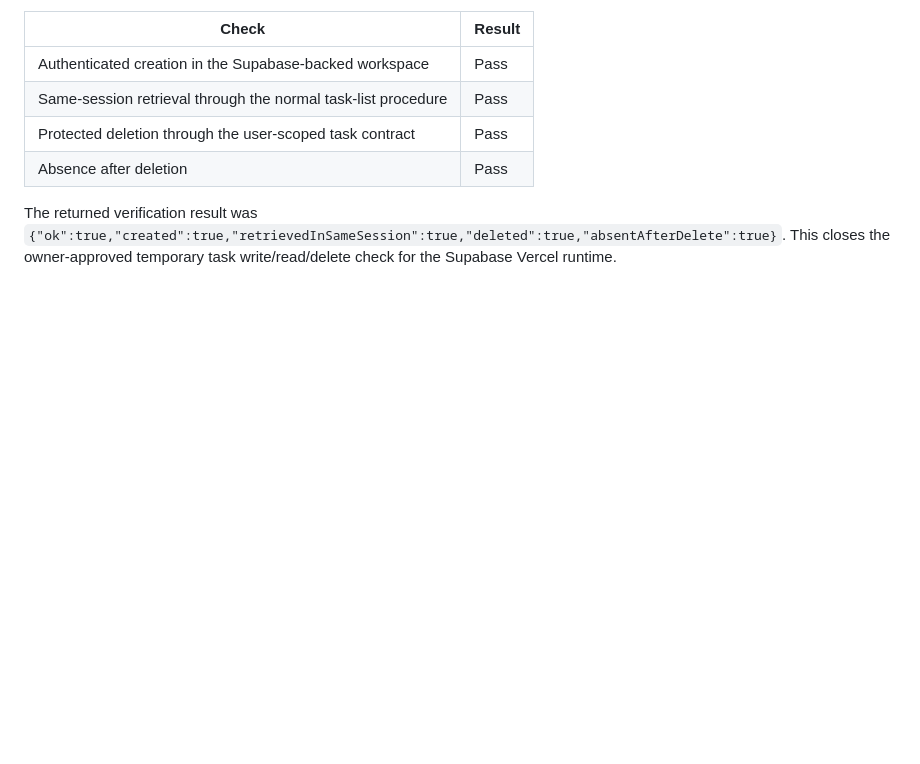
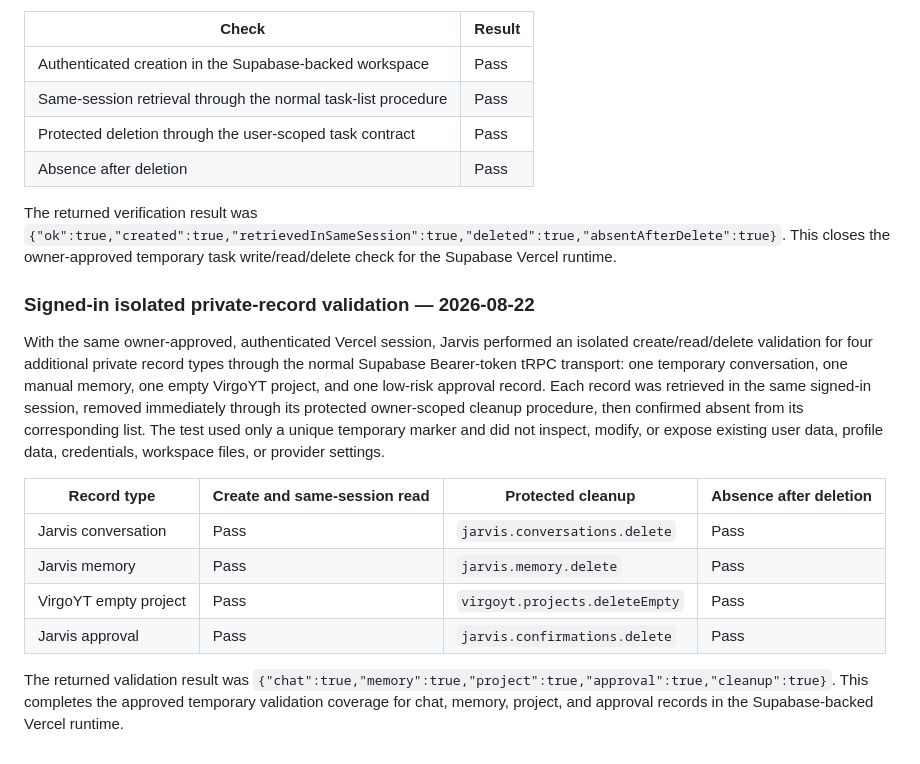
Before and after one commit to darkvirgoyt-beep/jarvis-personal-ai, a Markdown page: docs/production-qa-audit.md, the part around the change. Drawn GitHub-style; blank space fills up the shorter version.

Commit message:
docs: record private production validation evidence

```diff
--- a/docs/production-qa-audit.md
+++ b/docs/production-qa-audit.md
@@ -94,3 +94,16 @@ With explicit owner approval, the live signed-in Vercel session performed one is
 | Absence after deletion | Pass |
 
 The returned verification result was `{"ok":true,"created":true,"retrievedInSameSession":true,"deleted":true,"absentAfterDelete":true}`. This closes the owner-approved temporary task write/read/delete check for the Supabase Vercel runtime.
+
+### Signed-in isolated private-record validation — 2026-08-22
+
+With the same owner-approved, authenticated Vercel session, Jarvis performed an isolated create/read/delete validation for four additional private record types through the normal Supabase Bearer-token tRPC transport: one temporary conversation, one manual memory, one empty VirgoYT project, and one low-risk approval record. Each record was retrieved in the same signed-in session, removed immediately through its protected owner-scoped cleanup procedure, then confirmed absent from its corresponding list. The test used only a unique temporary marker and did not inspect, modify, or expose existing user data, profile data, credentials, workspace files, or provider settings.
+
+| Record type | Create and same-session read | Protected cleanup | Absence after deletion |
+| --- | --- | --- | --- |
+| Jarvis conversation | Pass | `jarvis.conversations.delete` | Pass |
+| Jarvis memory | Pass | `jarvis.memory.delete` | Pass |
+| VirgoYT empty project | Pass | `virgoyt.projects.deleteEmpty` | Pass |
+| Jarvis approval | Pass | `jarvis.confirmations.delete` | Pass |
+
+The returned validation result was `{"chat":true,"memory":true,"project":true,"approval":true,"cleanup":true}`. This completes the approved temporary validation coverage for chat, memory, project, and approval records in the Supabase-backed Vercel runtime.
```
